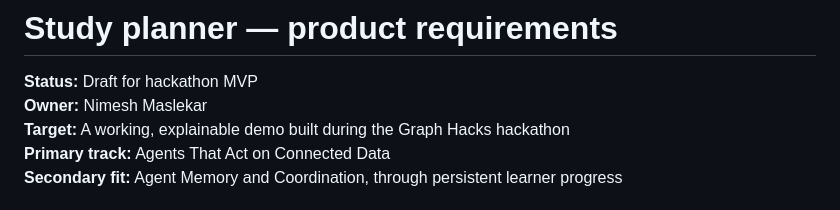
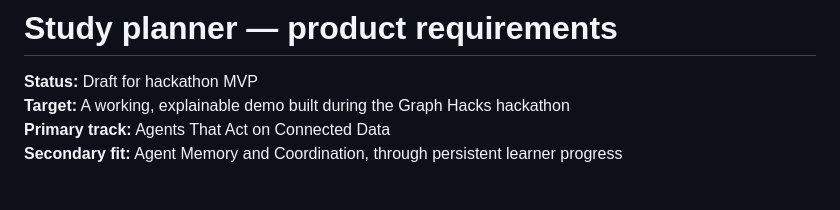
Before and after one commit to wmd-graph-hacks/wmd_oct15, a Markdown page: docs/adr/adr_002_prd-study-planner.md, the part around the change. Drawn GitHub-style.

Commit message:
feat: small change

```diff
--- a/docs/adr/adr_002_prd-study-planner.md
+++ b/docs/adr/adr_002_prd-study-planner.md
@@ -1,7 +1,6 @@
 # Study planner — product requirements
 
 **Status:** Draft for hackathon MVP
-**Owner:** Nimesh Maslekar
 **Target:** A working, explainable demo built during the Graph Hacks hackathon
 **Primary track:** Agents That Act on Connected Data
 **Secondary fit:** Agent Memory and Coordination, through persistent learner progress
```
